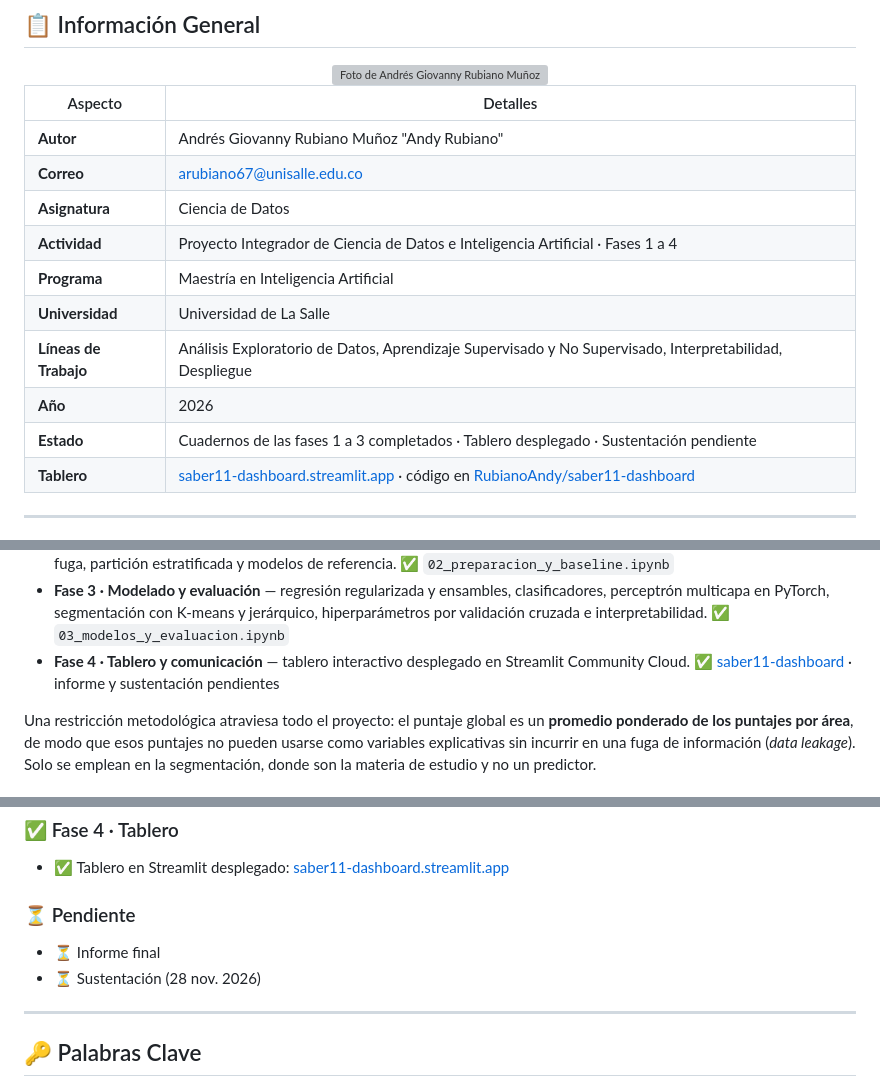
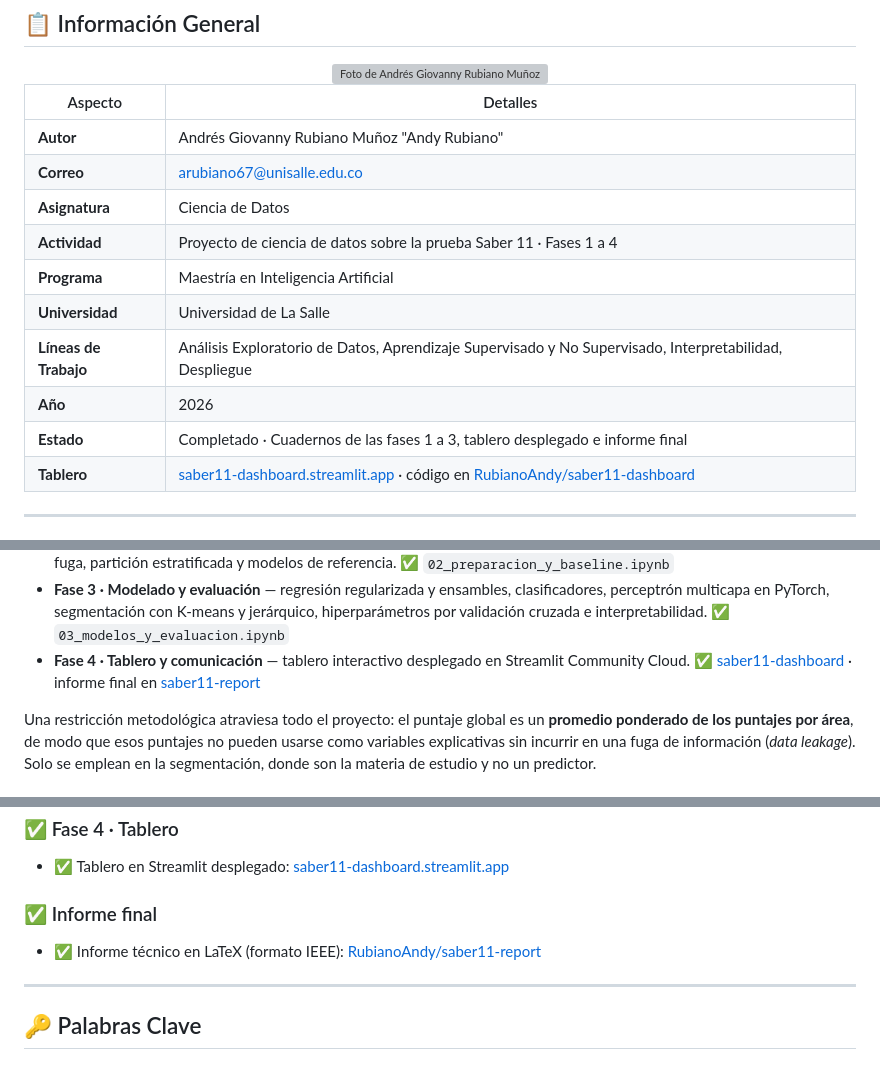
Before and after one commit to RubianoAndy/saber11-project, a Markdown page: README.md, 3 parts joined by grey strips. Rendered like a GitHub page; grey boxes are pictures that could not be loaded.

Commit message:
feat: update the readme

```diff
--- a/README.md
+++ b/README.md
@@ -15,12 +15,12 @@
 | **Autor** | Andrés Giovanny Rubiano Muñoz "Andy Rubiano" |
 | **Correo** | arubiano67@unisalle.edu.co |
 | **Asignatura** | Ciencia de Datos |
-| **Actividad** | Proyecto Integrador de Ciencia de Datos e Inteligencia Artificial · Fases 1 a 4 |
+| **Actividad** | Proyecto de ciencia de datos sobre la prueba Saber 11 · Fases 1 a 4 |
 | **Programa** | Maestría en Inteligencia Artificial |
 | **Universidad** | Universidad de La Salle |
 | **Líneas de Trabajo** | Análisis Exploratorio de Datos, Aprendizaje Supervisado y No Supervisado, Interpretabilidad, Despliegue |
 | **Año** | 2026 |
-| **Estado** | Cuadernos de las fases 1 a 3 completados · Tablero desplegado · Sustentación pendiente |
+| **Estado** | Completado · Cuadernos de las fases 1 a 3, tablero desplegado e informe final |
 | **Tablero** | [saber11-dashboard.streamlit.app](https://saber11-dashboard.streamlit.app/) · código en [RubianoAndy/saber11-dashboard](https://github.com/RubianoAndy/saber11-dashboard) |
 
 ---
@@ -42,7 +42,7 @@ El trabajo se organiza en cuatro fases:
 - **Fase 1 · Problema y exploración de datos** — planteamiento, descripción detallada de las 51 variables, calidad de los datos y análisis exploratorio. ✅ `01_planteamiento_y_eda.ipynb`
 - **Fase 2 · Preparación y modelo base** — mecanismo de los faltantes, atípicos, variables derivadas, codificación y escalado sin fuga, partición estratificada y modelos de referencia. ✅ `02_preparacion_y_baseline.ipynb`
 - **Fase 3 · Modelado y evaluación** — regresión regularizada y ensambles, clasificadores, perceptrón multicapa en PyTorch, segmentación con K-means y jerárquico, hiperparámetros por validación cruzada e interpretabilidad. ✅ `03_modelos_y_evaluacion.ipynb`
-- **Fase 4 · Tablero y comunicación** — tablero interactivo desplegado en Streamlit Community Cloud. ✅ [saber11-dashboard](https://saber11-dashboard.streamlit.app/) · informe y sustentación pendientes
+- **Fase 4 · Tablero y comunicación** — tablero interactivo desplegado en Streamlit Community Cloud. ✅ [saber11-dashboard](https://saber11-dashboard.streamlit.app/) · informe final en [saber11-report](https://github.com/RubianoAndy/saber11-report)
 
 Una restricción metodológica atraviesa todo el proyecto: el puntaje global es un **promedio ponderado de los puntajes por área**, de modo que esos puntajes no pueden usarse como variables explicativas sin incurrir en una fuga de información (*data leakage*). Solo se emplean en la segmentación, donde son la materia de estudio y no un predictor.
 
@@ -227,10 +227,9 @@ El cuarto comando registra el entorno virtual como el kernel `python3` de Jupyte
 
 - ✅ Tablero en Streamlit desplegado: [saber11-dashboard.streamlit.app](https://saber11-dashboard.streamlit.app/)
 
-### ⏳ Pendiente
+### ✅ Informe final
 
-- ⏳ Informe final
-- ⏳ Sustentación (28 nov. 2026)
+- ✅ Informe técnico en LaTeX (formato IEEE): [RubianoAndy/saber11-report](https://github.com/RubianoAndy/saber11-report)
 
 ---
 
```
